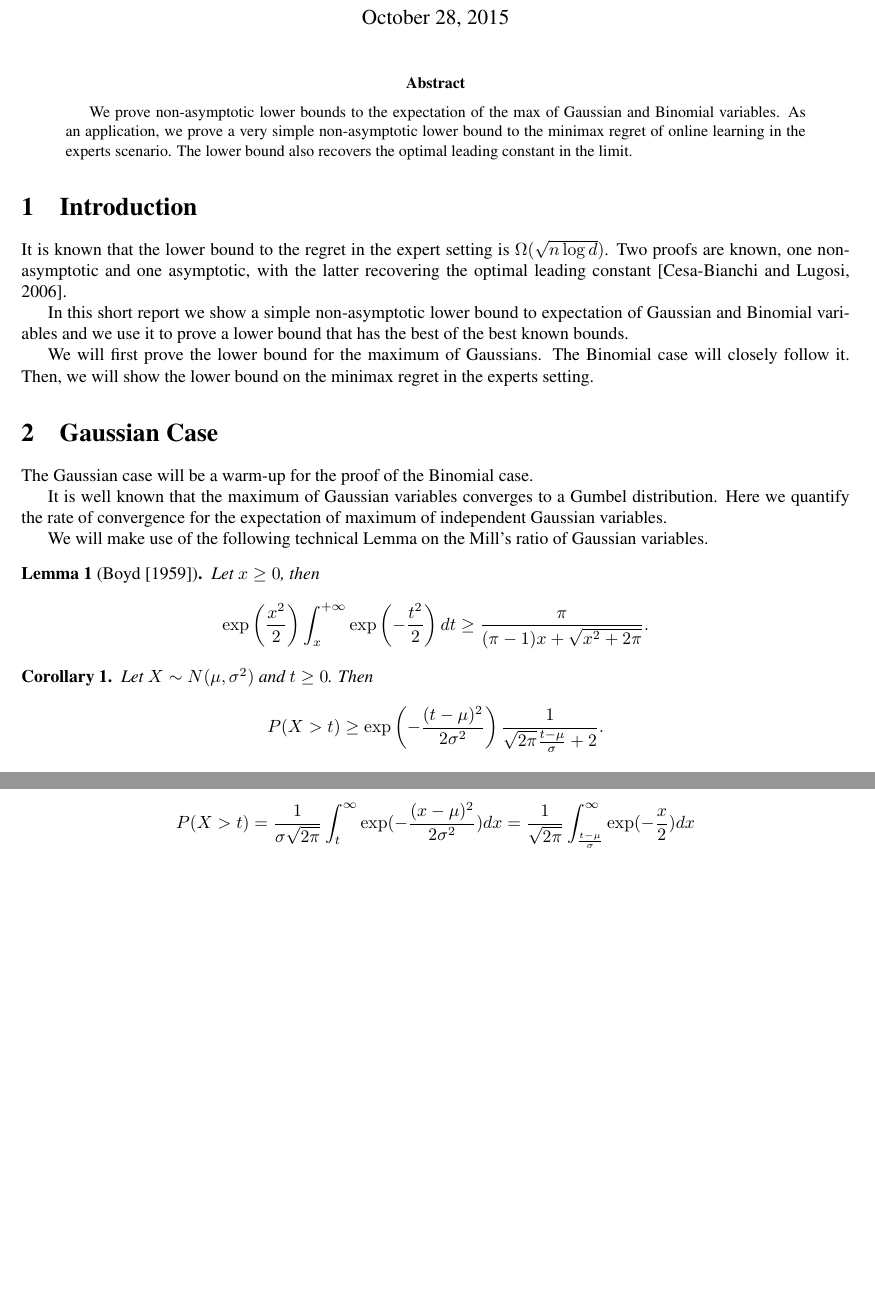
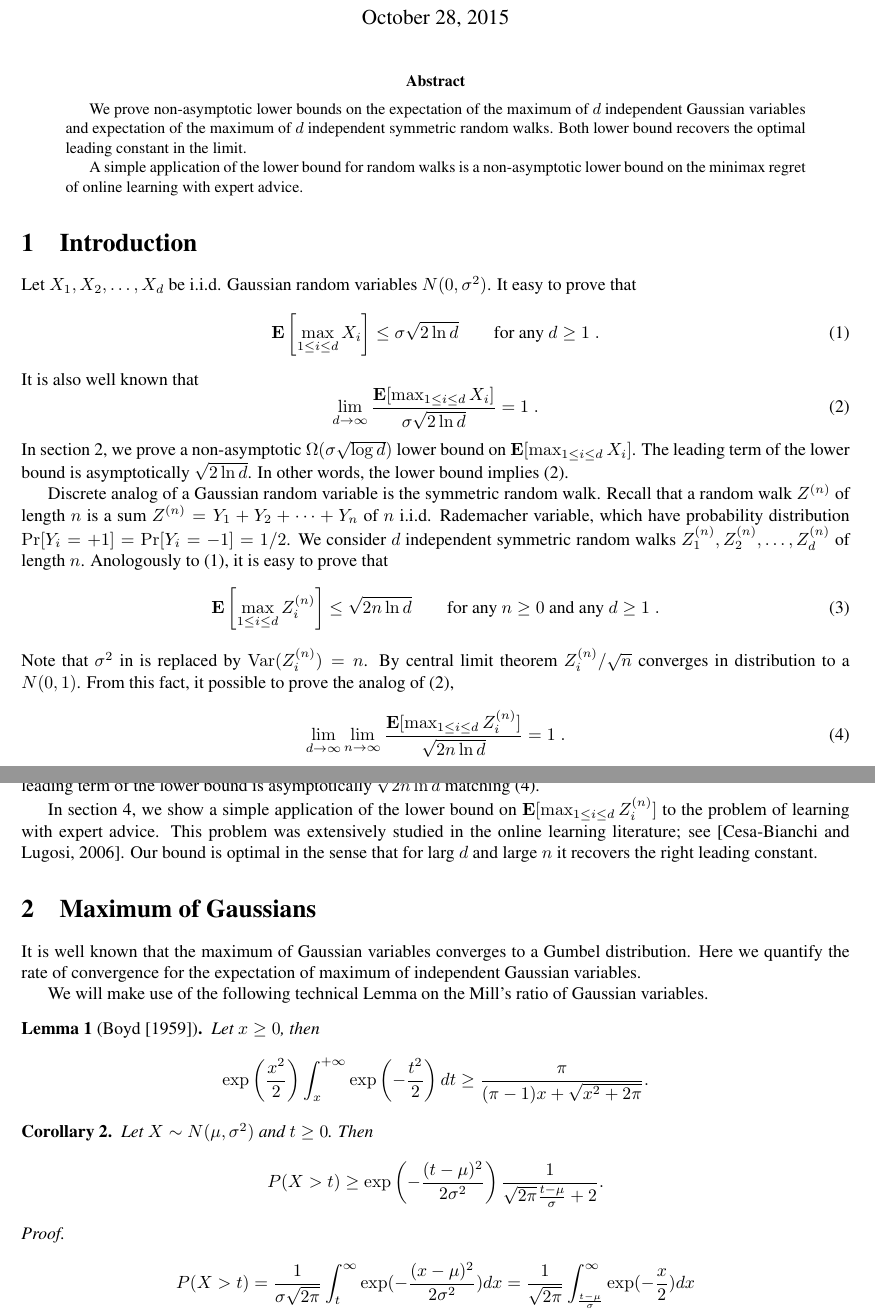
Before and after one commit to bremen79/betting, a LaTeX paper (lower_bound/paper_camera_ready.tex): two parts of pages 1 and 2 of 7 before the commit and two parts of pages 1 and 2 of 8 after it, joined at a grey line, cut so that both start at the same text, the shorter picture padded with empty space. Compiled offline with pdfLaTeX.

Commit message:
Added introduction to the paper.

```diff
--- a/lower_bound/paper_camera_ready.tex
+++ b/lower_bound/paper_camera_ready.tex
@@ -22,38 +29,75 @@
-\title{Optimal Non-Asymptotic Lower Bound to the Minimax Regret in the Expert Setting}
-%\author{Francesco Orabona }
-%\author{David Pal  }
-%\affil{Yahoo! Labs\\New York, NY, USA}
+\title{Optimal Non-Asymptotic Lower Bound \\ on the \\ Minimax Regret for Learning with Expert Advice}
 \author{
 \begin{tabular}{c@{\hskip 1in}c}
   Francesco Orabona & David Pal \\
   francesco@orabona.com & dpal@yahoo-inc.com \\
 \end{tabular}
 \\\\
-Yahoo Labs\\New York, NY, USA
+Yahoo Labs \\
+New York, NY, USA
 }
 
 
 \maketitle
 
-\begin{abstract}%   <- trailing '%' for backward compatibility of .sty file
-We prove non-asymptotic lower bounds to the expectation of the max of Gaussian and Binomial variables.
-As an application, we prove a very simple non-asymptotic lower bound to the minimax regret of online learning in the experts scenario. The lower bound also recovers the optimal leading constant in the limit.
+\begin{abstract}
+We prove non-asymptotic lower bounds on the expectation of the maximum of $d$
+independent Gaussian variables and expectation of the maximum of $d$
+independent symmetric random walks. Both lower bound recovers
+the optimal leading constant in the limit.
+
+A simple application of the lower bound for random walks is a non-asymptotic lower
+bound on the minimax regret of online learning with expert advice.
 \end{abstract}
 
 \section{Introduction}
 
-It is known that the lower bound to the regret in the expert setting is $\Omega(\sqrt{n \log d})$. Two proofs are known, one non-asymptotic and one asymptotic, with the latter recovering the optimal leading constant~\citep{Cesa-BianchiL06}.
+Let $X_1, X_2, \dots, X_d$ be i.i.d. Gaussian random variables $N(0,\sigma^2)$.
+It easy to prove that
+\begin{equation}
+\label{equation:upper-bound-on-maximum-of-gaussians}
+\Exp \left[ \max_{1 \le i \le d} X_i \right] \le \sigma \sqrt{2 \ln d} \qquad \text{for any $d \ge 1$} \; .
+\end{equation}
+It is also well known that
+\begin{equation}
+\label{equation:limit-maximum-of-gaussians}
+\lim_{d \to \infty} \frac{\Exp[\max_{1 \le i \le d} X_i]}{\sigma \sqrt{2 \ln d}} = 1 \; .
+\end{equation}
+In section~\ref{section:maximum-of-gaussians}, we prove a non-asymptotic
+$\Omega(\sigma \sqrt{\log d})$ lower bound on $\Exp[\max_{1 \le i \le d} X_i]$. The leading term
+of the lower bound is asymptotically $\sqrt{2 \ln d}$. In other words, the lower bound implies~\eqref{equation:limit-maximum-of-gaussians}.
 
-In this short report we show a simple non-asymptotic lower bound to expectation of Gaussian and Binomial variables and we use it to prove a lower bound that has the best of the best known bounds.
+Discrete analog of a Gaussian random variable is the symmetric random walk. Recall that a random walk $Z^{(n)}$
+of length $n$ is a sum $Z^{(n)} = Y_1 + Y_2 + \dots + Y_n$ of $n$ i.i.d. Rademacher variable, which have probability distribution
+$\Pr[Y_i = +1] = \Pr[Y_i = -1] = 1/2$. We consider $d$ independent symmetric random walks $Z^{(n)}_1, Z^{(n)}_2, \dots, Z^{(n)}_d$ of length $n$.
+Anologously to \eqref{equation:upper-bound-on-maximum-of-gaussians}, it is easy to prove that
+\begin{equation}
+\label{equation:upper-bound-on-maximum-of-random-walks}
+\Exp \left[ \max_{1 \le i \le d} Z^{(n)}_i \right] \le \sqrt{2 n \ln d} \qquad \text{for any $n \ge 0$ and any $d \ge 1$}\; .
+\end{equation}
+Note that $\sigma^2$ in is replaced by $\Var(Z^{(n)}_i) = n$. By central limit theorem $Z^{(n)}_i/\sqrt{n}$
+converges in distribution to a $N(0,1)$. From this fact, it possible to prove
+the analog of \eqref{equation:limit-maximum-of-gaussians},
+\begin{equation}
+\label{equation:limit-maximum-of-random-walks}
+\lim_{d \to \infty} \lim_{n \to \infty} \frac{\Exp[\max_{1 \le i \le d} Z^{(n)}_i]}{\sqrt{2 n \ln d}} = 1 \; .
+\end{equation}
+We prove a non-asymptotic $\Omega(\sqrt{n \log d})$ lower bound on $\Exp[\max_{1 \le i \le d} Z^{(n)}_i]$.
+Same as for the Gaussian case, the leading term of the lower bound is asymptotically $\sqrt{2 n \ln d}$
+matching~\eqref{equation:limit-maximum-of-random-walks}.
 
-We will first prove the lower bound for the maximum of Gaussians. The Binomial case will closely follow it.
-Then, we will show the lower bound on the minimax regret in the experts setting.
+In section~\ref{section:experts}, we show a simple application of the lower
+bound on $\Exp[\max_{1 \le i \le d} Z^{(n)}_i]$ to the problem of learning with
+expert advice.  This problem was extensively studied in the online learning
+literature; see~\citep{Cesa-BianchiL06}.  Our bound is optimal in the sense
+that for larg $d$ and large $n$ it recovers the right leading constant.
 
-\section{Gaussian Case}
+\section{Maximum of Gaussians}
+\label{section:maximum-of-gaussians}
 
-The Gaussian case will be a warm-up for the proof of the Binomial case.
-
-It is well known that the maximum of Gaussian variables converges to a Gumbel distribution. Here we quantify the rate of convergence for the expectation of maximum of independent Gaussian variables.
+It is well known that the maximum of Gaussian variables converges to a Gumbel
+distribution. Here we quantify the rate of convergence for the expectation of
+maximum of independent Gaussian variables.
 
 We will make use of the following technical Lemma on the Mill's ratio of Gaussian variables.
 \begin{lemma}[\cite{Boyd59}]
```
Also changed, not shown: lower_bound/symbol.tex (deleted, +0 -92 lines), lower_bound/paper_camera_ready.tex (47 more changed lines).
